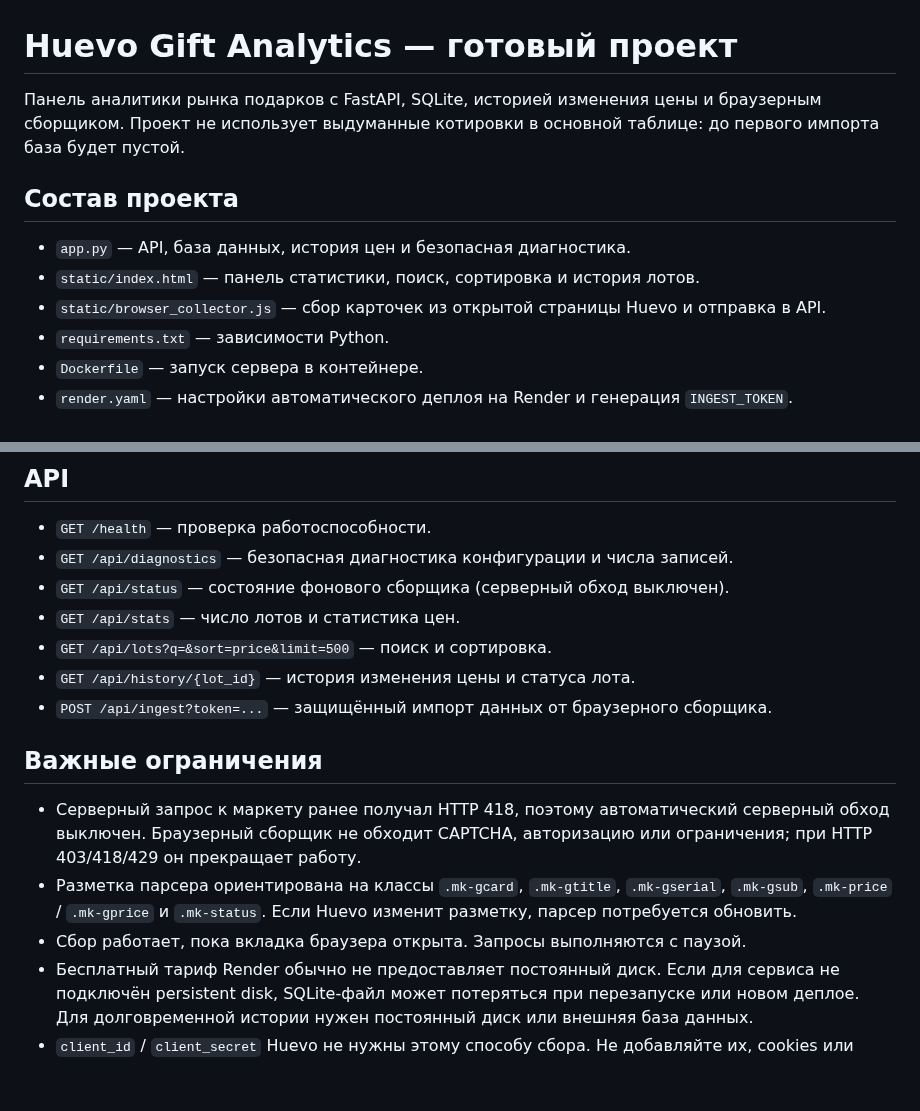
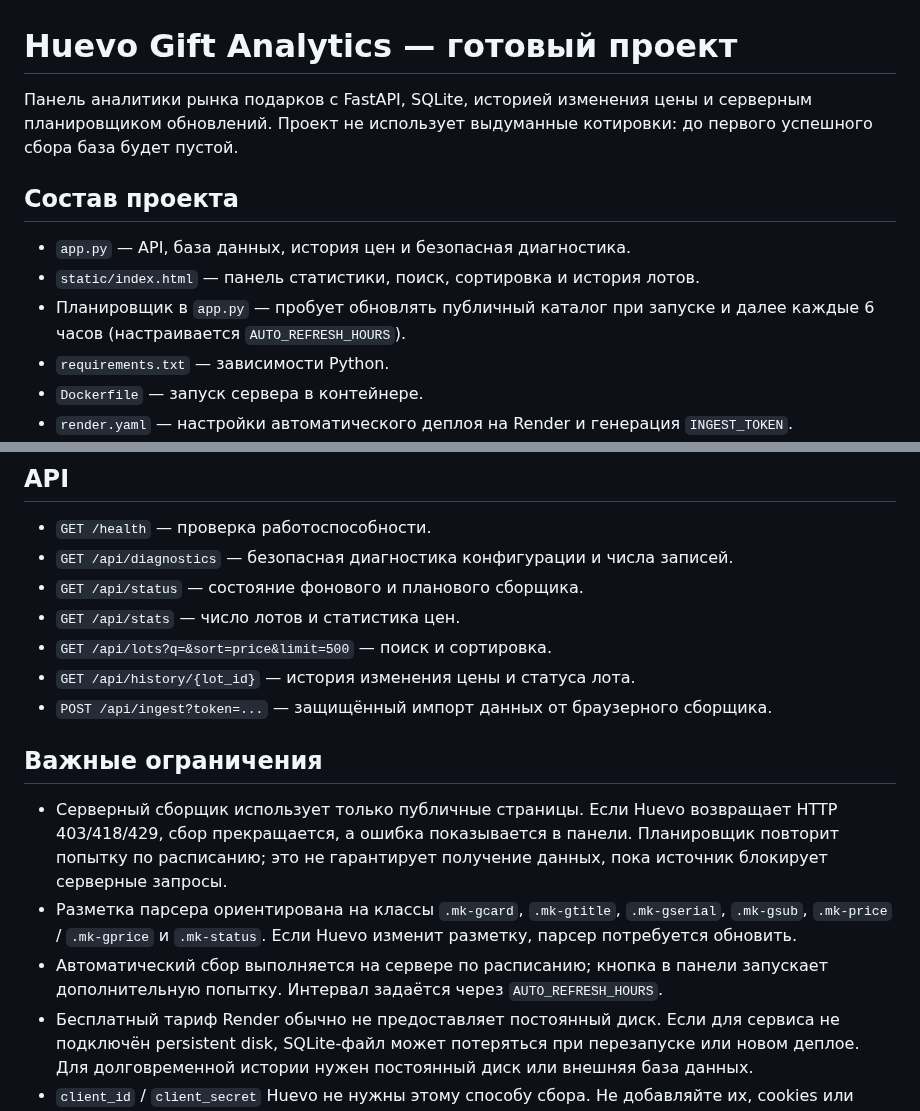
Before and after one commit to monkeyzxcw/huevo-gift-analytics, a Markdown page: README_RU.md, 2 parts joined by grey strips. GitHub-like rendering; blank space fills up the shorter version.

Commit message:
Document scheduled market updates

```diff
--- a/README_RU.md
+++ b/README_RU.md
@@ -1,12 +1,12 @@
 # Huevo Gift Analytics — готовый проект
 
-Панель аналитики рынка подарков с FastAPI, SQLite, историей изменения цены и браузерным сборщиком. Проект не использует выдуманные котировки в основной таблице: до первого импорта база будет пустой.
+Панель аналитики рынка подарков с FastAPI, SQLite, историей изменения цены и серверным планировщиком обновлений. Проект не использует выдуманные котировки: до первого успешного сбора база будет пустой.
 
 ## Состав проекта
 
 - `app.py` — API, база данных, история цен и безопасная диагностика.
 - `static/index.html` — панель статистики, поиск, сортировка и история лотов.
-- `static/browser_collector.js` — сбор карточек из открытой страницы Huevo и отправка в API.
+- Планировщик в `app.py` — пробует обновлять публичный каталог при запуске и далее каждые 6 часов (настраивается `AUTO_REFRESH_HOURS`).
 - `requirements.txt` — зависимости Python.
 - `Dockerfile` — запуск сервера в контейнере.
 - `render.yaml` — настройки автоматического деплоя на Render и генерация `INGEST_TOKEN`.
@@ -42,7 +42,7 @@ uvicorn app:app --host 127.0.0.1 --port 8000
 
 - `GET /health` — проверка работоспособности.
 - `GET /api/diagnostics` — безопасная диагностика конфигурации и числа записей.
-- `GET /api/status` — состояние фонового сборщика (серверный обход выключен).
+- `GET /api/status` — состояние фонового и планового сборщика.
 - `GET /api/stats` — число лотов и статистика цен.
 - `GET /api/lots?q=&sort=price&limit=500` — поиск и сортировка.
 - `GET /api/history/{lot_id}` — история изменения цены и статуса лота.
@@ -50,9 +50,9 @@ uvicorn app:app --host 127.0.0.1 --port 8000
 
 ## Важные ограничения
 
-- Серверный запрос к маркету ранее получал HTTP 418, поэтому автоматический серверный обход выключен. Браузерный сборщик не обходит CAPTCHA, авторизацию или ограничения; при HTTP 403/418/429 он прекращает работу.
+- Серверный сборщик использует только публичные страницы. Если Huevo возвращает HTTP 403/418/429, сбор прекращается, а ошибка показывается в панели. Планировщик повторит попытку по расписанию; это не гарантирует получение данных, пока источник блокирует серверные запросы.
 - Разметка парсера ориентирована на классы `.mk-gcard`, `.mk-gtitle`, `.mk-gserial`, `.mk-gsub`, `.mk-price` / `.mk-gprice` и `.mk-status`. Если Huevo изменит разметку, парсер потребуется обновить.
-- Сбор работает, пока вкладка браузера открыта. Запросы выполняются с паузой.
+- Автоматический сбор выполняется на сервере по расписанию; кнопка в панели запускает дополнительную попытку. Интервал задаётся через `AUTO_REFRESH_HOURS`.
 - Бесплатный тариф Render обычно не предоставляет постоянный диск. Если для сервиса не подключён persistent disk, SQLite-файл может потеряться при перезапуске или новом деплое. Для долговременной истории нужен постоянный диск или внешняя база данных.
 - `client_id` / `client_secret` Huevo не нужны этому способу сбора. Не добавляйте их, cookies или пароль в репозиторий. Не подтверждено, что официальный Huevo API предоставляет каталог маркет-лотов.
 
```
